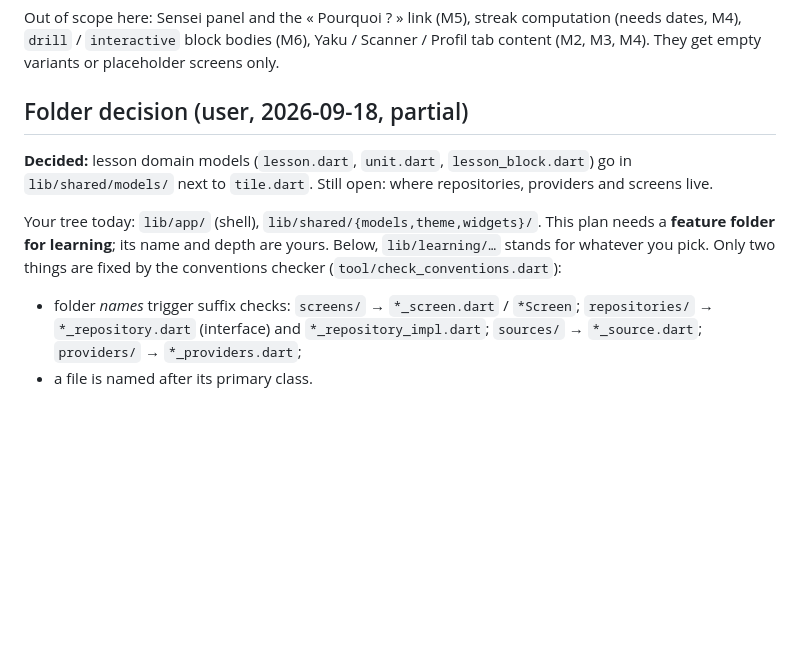
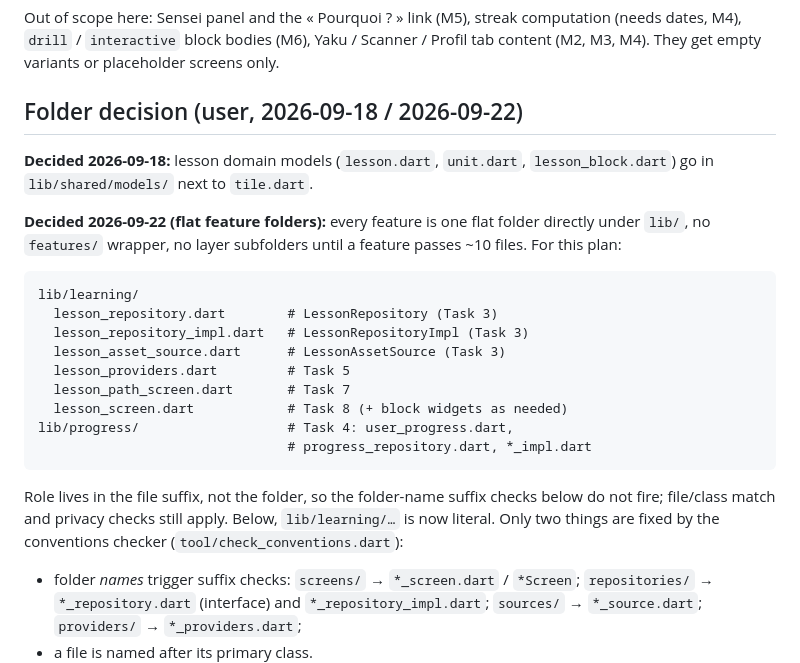
Before and after one commit to Code-Nam/m2-architecture-mobile, a Markdown page: docs/plans/2026-09-18-lesson-slice.md, the part around the change. Rendered like a GitHub page; blank space fills up the shorter version.

````diff
--- a/docs/plans/2026-09-18-lesson-slice.md
+++ b/docs/plans/2026-09-18-lesson-slice.md
@@ -21,16 +21,31 @@ computation (needs dates, M4), `drill` / `interactive` block bodies (M6),
 Yaku / Scanner / Profil tab content (M2, M3, M4). They get empty variants or
 placeholder screens only.
 
-## Folder decision (user, 2026-09-18, partial)
+## Folder decision (user, 2026-09-18 / 2026-09-22)
 
-**Decided:** lesson domain models (`lesson.dart`, `unit.dart`,
-`lesson_block.dart`) go in `lib/shared/models/` next to `tile.dart`. Still open:
-where repositories, providers and screens live.
+**Decided 2026-09-18:** lesson domain models (`lesson.dart`, `unit.dart`,
+`lesson_block.dart`) go in `lib/shared/models/` next to `tile.dart`.
 
-Your tree today: `lib/app/` (shell), `lib/shared/{models,theme,widgets}/`.
-This plan needs a **feature folder for learning**; its name and depth are
-yours. Below, `lib/learning/…` stands for whatever you pick. Only two things
-are fixed by the conventions checker (`tool/check_conventions.dart`):
+**Decided 2026-09-22 (flat feature folders):** every feature is one flat
+folder directly under `lib/`, no `features/` wrapper, no layer subfolders
+until a feature passes ~10 files. For this plan:
+
+```
+lib/learning/
+  lesson_repository.dart        # LessonRepository (Task 3)
+  lesson_repository_impl.dart   # LessonRepositoryImpl (Task 3)
+  lesson_asset_source.dart      # LessonAssetSource (Task 3)
+  lesson_providers.dart         # Task 5
+  lesson_path_screen.dart       # Task 7
+  lesson_screen.dart            # Task 8 (+ block widgets as needed)
+lib/progress/                   # Task 4: user_progress.dart,
+                                # progress_repository.dart, *_impl.dart
+```
+
+Role lives in the file suffix, not the folder, so the folder-name suffix
+checks below do not fire; file/class match and privacy checks still apply.
+Below, `lib/learning/…` is now literal. Only two things are fixed by the
+conventions checker (`tool/check_conventions.dart`):
 
 - folder *names* trigger suffix checks: `screens/` → `*_screen.dart` /
   `*Screen`; `repositories/` → `*_repository.dart` (interface) and
````
Also changed, not shown: docs/ROADMAP.md (+11 -0 lines).
